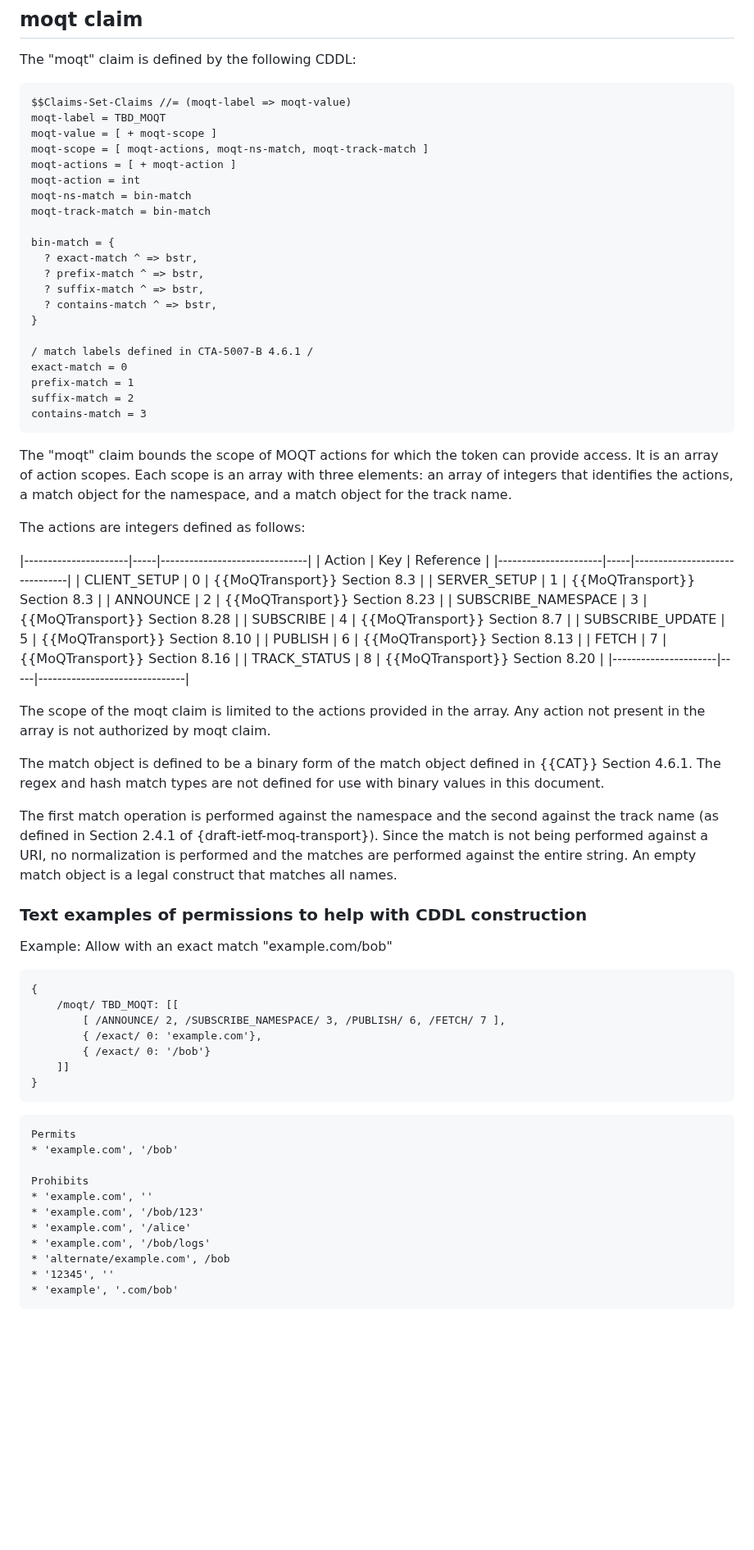
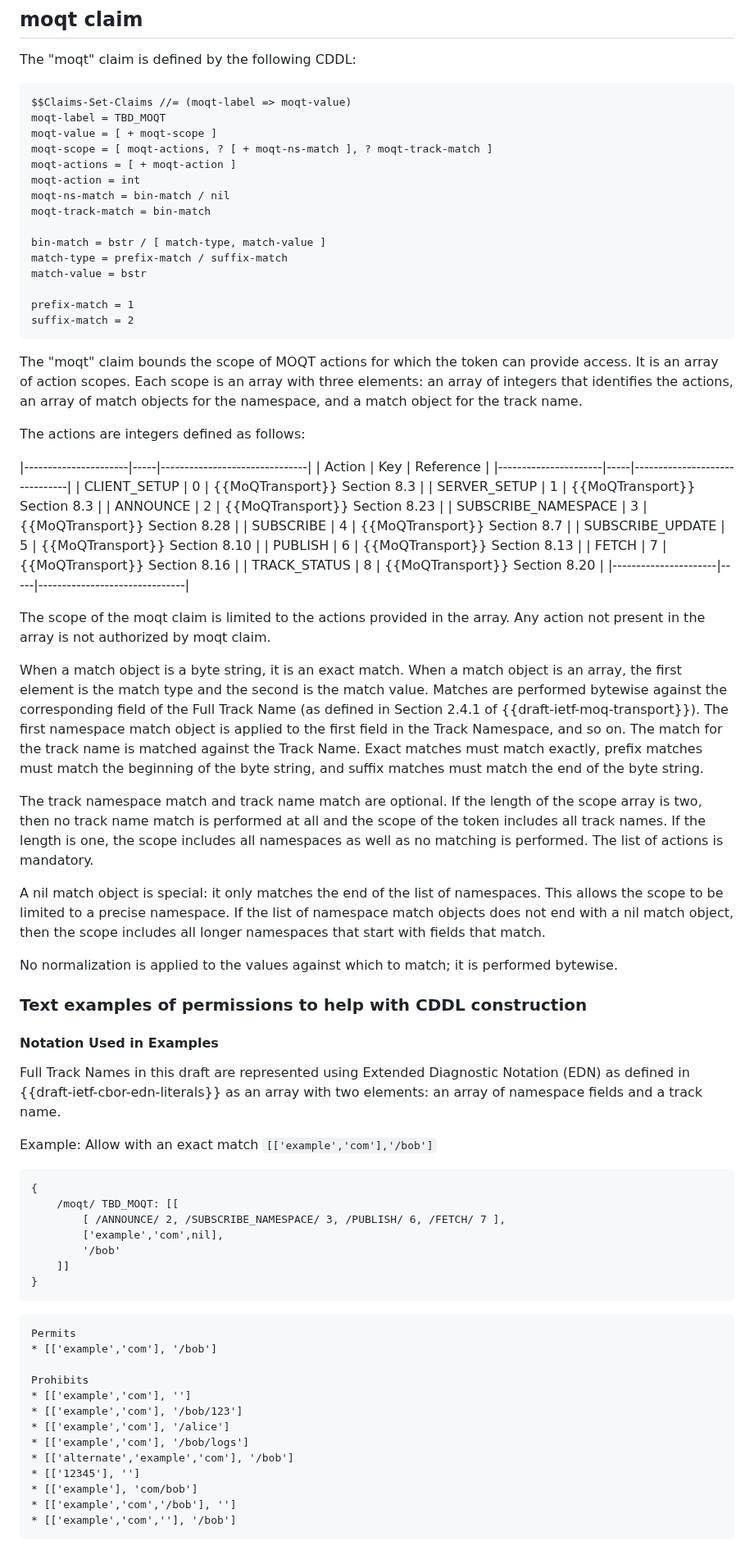
Before and after one commit to moq-wg/CAT-4-MOQT, a Markdown page: draft-ietf-moq-c4m.md, the part around one of its changes. Shown at 82% size. GitHub-like rendering; blank space fills up the shorter version.

```diff
--- a/draft-ietf-moq-c4m.md
+++ b/draft-ietf-moq-c4m.md
@@ -166,29 +166,23 @@ The "moqt" claim is defined by the following CDDL:
 $$Claims-Set-Claims //= (moqt-label => moqt-value)
 moqt-label = TBD_MOQT
 moqt-value = [ + moqt-scope ]
-moqt-scope = [ moqt-actions, moqt-ns-match, moqt-track-match ]
+moqt-scope = [ moqt-actions, ? [ + moqt-ns-match ], ? moqt-track-match ]
 moqt-actions = [ + moqt-action ]
 moqt-action = int
-moqt-ns-match = bin-match
+moqt-ns-match = bin-match / nil
 moqt-track-match = bin-match
 
-bin-match = {
-  ? exact-match ^ => bstr,
-  ? prefix-match ^ => bstr,
-  ? suffix-match ^ => bstr,
-  ? contains-match ^ => bstr,
-}
+bin-match = bstr / [ match-type, match-value ]
+match-type = prefix-match / suffix-match
+match-value = bstr
 
-/ match labels defined in CTA-5007-B 4.6.1 /
-exact-match = 0
 prefix-match = 1
 suffix-match = 2
-contains-match = 3
 ~~~~~~~~~~~~~~~
 
 The "moqt" claim bounds the scope of MOQT actions for which the token can provide
 access. It is an array of action scopes. Each scope is an array with three
-elements: an array of integers that identifies the actions, a match object for
+elements: an array of integers that identifies the actions, an array of match objects for
 the namespace, and a match object for the track name.
 
 The actions are integers defined as follows:
@@ -210,42 +204,45 @@ The actions are integers defined as follows:
 The scope of the moqt claim is limited to the actions provided in the array.
 Any action not present in the array is not authorized by moqt claim.
 
-The match object is defined to be a binary form of the match object defined in
-{{CAT}} Section 4.6.1. The regex and hash match types are not defined for use
-with binary values in this document.
+When a match object is a byte string, it is an exact match. When a match object is an array, the first element is the match type and the second is the match value. Matches are performed bytewise against the corresponding field of the Full Track Name (as defined in Section 2.4.1 of {{draft-ietf-moq-transport}}). The first namespace match object is applied to the first field in the Track Namespace, and so on. The match for the track name is matched against the Track Name. Exact matches must match exactly, prefix matches must match the beginning of the byte string, and suffix matches must match the end of the byte string.
 
-The first match operation is performed against the namespace and the second
-against the track name (as defined in Section 2.4.1 of
-{draft-ietf-moq-transport}). Since the match is not being performed against a
-URI, no normalization is performed and the matches are performed against the
-entire string. An empty match object is a legal construct that matches all
-names.
+The track namespace match and track name match are optional. If the length of the scope array is two, then no track name match is performed at all and the scope of the token includes all track names. If the length is one, the scope includes all namespaces as well as no matching is performed. The list of actions is mandatory.
+
+A nil match object is special: it only matches the end of the list of namespaces. This allows the scope to be limited to a precise namespace. If the list of namespace match objects does not end with a nil match object, then the scope includes all longer namespaces that start with fields that match.
+
+No normalization is applied to the values against which to match; it is performed bytewise.
 
 ### Text examples of permissions to help with CDDL construction
 
-Example: Allow with an exact match "example.com/bob"
+#### Notation Used in Examples
+
+Full Track Names in this draft are represented using Extended Diagnostic Notation (EDN) as defined in {{draft-ietf-cbor-edn-literals}} as an array with two elements: an array of namespace fields and a track name.
+
+Example: Allow with an exact match `[['example','com'],'/bob']`
 
 ~~~~~~~~~~~~~~~
 {
     /moqt/ TBD_MOQT: [[
         [ /ANNOUNCE/ 2, /SUBSCRIBE_NAMESPACE/ 3, /PUBLISH/ 6, /FETCH/ 7 ],
-        { /exact/ 0: 'example.com'},
-        { /exact/ 0: '/bob'}
+        ['example','com',nil],
+        '/bob'
     ]]
 }
 ~~~~~~~~~~~~~~~
 
 ~~~~~~~~~~~~~~~
 Permits
-* 'example.com', '/bob'
+* [['example','com'], '/bob']
 
 Prohibits
-* 'example.com', ''
-* 'example.com', '/bob/123'
-* 'example.com', '/alice'
-* 'example.com', '/bob/logs'
-* 'alternate/example.com', /bob
-* '12345', ''
-* 'example', '.com/bob'
+* [['example','com'], '']
+* [['example','com'], '/bob/123']
+* [['example','com'], '/alice']
+* [['example','com'], '/bob/logs']
+* [['alternate','example','com'], '/bob']
+* [['12345'], '']
+* [['example'], 'com/bob']
+* [['example','com','/bob'], '']
+* [['example','com',''], '/bob']
 ~~~~~~~~~~~~~~~
 
```
Also changed, not shown: other parts of draft-ietf-moq-c4m.md (+83 -40 lines).
